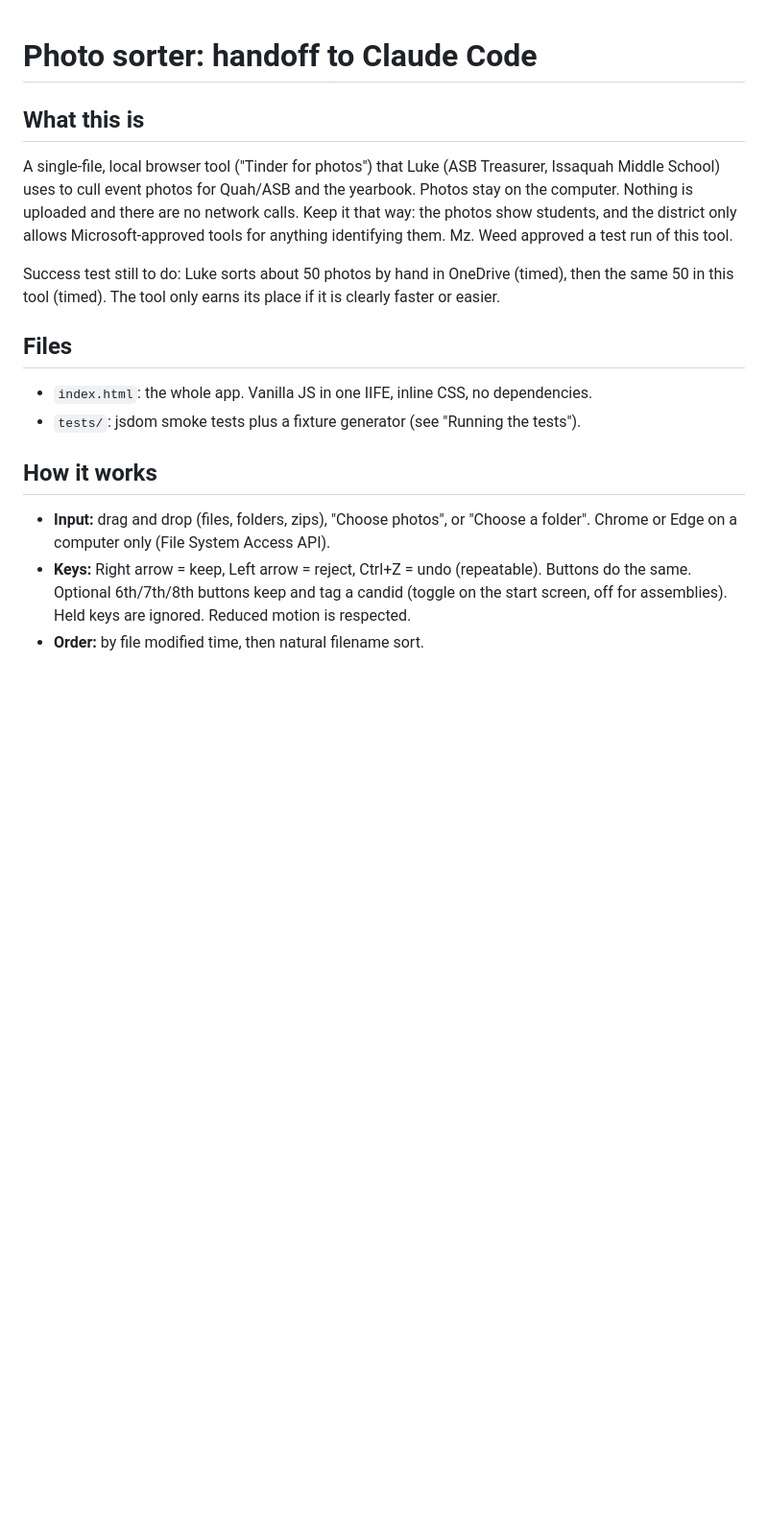
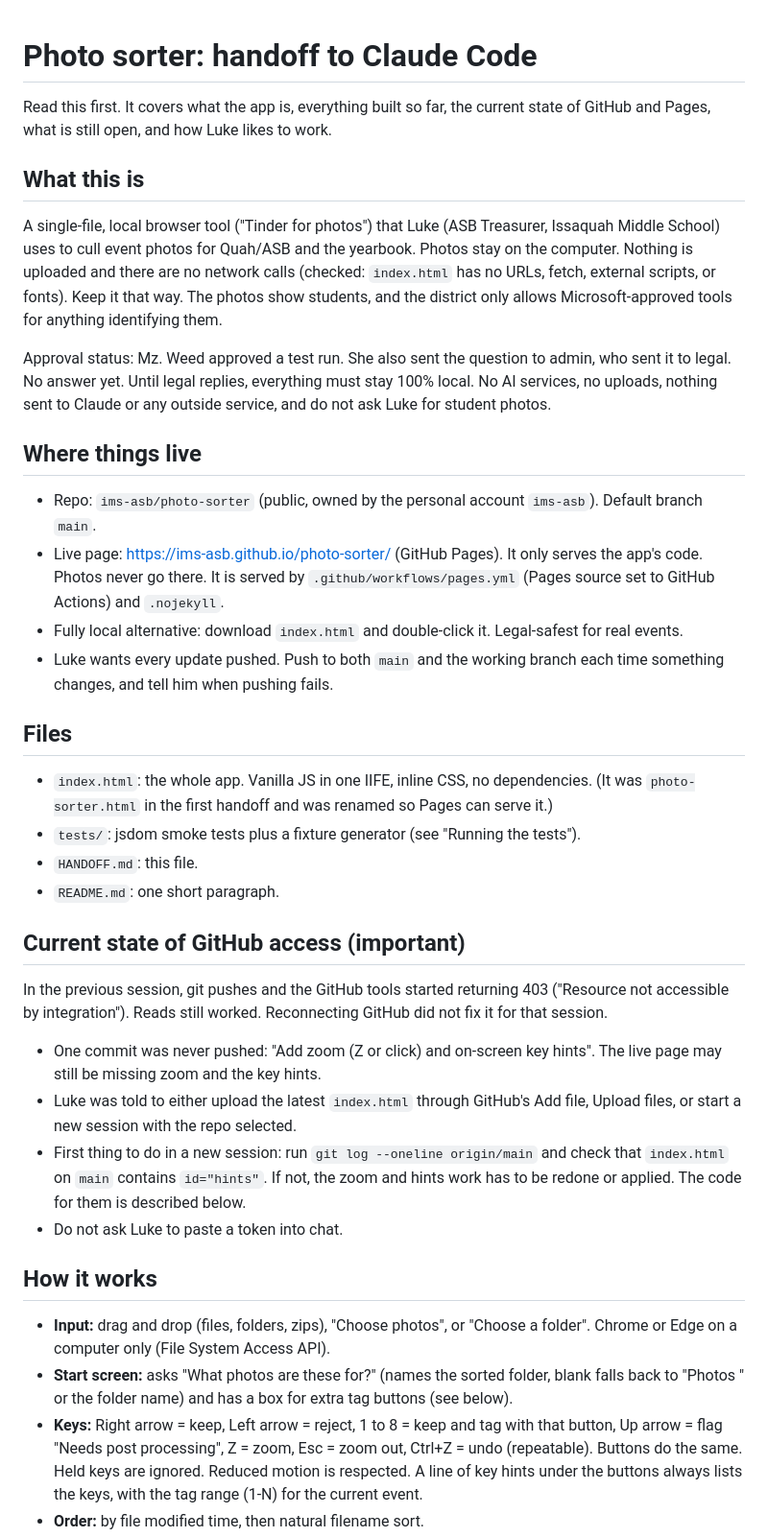
Before and after one commit to ims-asb/photo-sorter, a Markdown page: HANDOFF.md, the part around one of its changes. Shown at 96% size. Rendered like a GitHub page; blank space fills up the shorter version.

```diff
--- a/HANDOFF.md
+++ b/HANDOFF.md
@@ -1,15 +1,33 @@
 # Photo sorter: handoff to Claude Code
 
+Read this first. It covers what the app is, everything built so far, the current state of GitHub and Pages, what is still open, and how Luke likes to work.
+
 ## What this is
-A single-file, local browser tool ("Tinder for photos") that Luke (ASB Treasurer, Issaquah Middle School) uses to cull event photos for Quah/ASB and the yearbook. Photos stay on the computer. Nothing is uploaded and there are no network calls. Keep it that way: the photos show students, and the district only allows Microsoft-approved tools for anything identifying them. Mz. Weed approved a test run of this tool.
+A single-file, local browser tool ("Tinder for photos") that Luke (ASB Treasurer, Issaquah Middle School) uses to cull event photos for Quah/ASB and the yearbook. Photos stay on the computer. Nothing is uploaded and there are no network calls (checked: `index.html` has no URLs, fetch, external scripts, or fonts). Keep it that way. The photos show students, and the district only allows Microsoft-approved tools for anything identifying them.
 
-Success test still to do: Luke sorts about 50 photos by hand in OneDrive (timed), then the same 50 in this tool (timed). The tool only earns its place if it is clearly faster or easier.
+Approval status: Mz. Weed approved a test run. She also sent the question to admin, who sent it to legal. No answer yet. Until legal replies, everything must stay 100% local. No AI services, no uploads, nothing sent to Claude or any outside service, and do not ask Luke for student photos.
+
+## Where things live
+- Repo: `ims-asb/photo-sorter` (public, owned by the personal account `ims-asb`). Default branch `main`.
+- Live page: https://ims-asb.github.io/photo-sorter/ (GitHub Pages). It only serves the app's code. Photos never go there. It is served by `.github/workflows/pages.yml` (Pages source set to GitHub Actions) and `.nojekyll`.
+- Fully local alternative: download `index.html` and double-click it. Legal-safest for real events.
+- Luke wants every update pushed. Push to both `main` and the working branch each time something changes, and tell him when pushing fails.
 
 ## Files
-- `index.html`: the whole app. Vanilla JS in one IIFE, inline CSS, no dependencies.
+- `index.html`: the whole app. Vanilla JS in one IIFE, inline CSS, no dependencies. (It was `photo-sorter.html` in the first handoff and was renamed so Pages can serve it.)
 - `tests/`: jsdom smoke tests plus a fixture generator (see "Running the tests").
+- `HANDOFF.md`: this file.
+- `README.md`: one short paragraph.
+
+## Current state of GitHub access (important)
+In the previous session, git pushes and the GitHub tools started returning 403 ("Resource not accessible by integration"). Reads still worked. Reconnecting GitHub did not fix it for that session.
+- One commit was never pushed: "Add zoom (Z or click) and on-screen key hints". The live page may still be missing zoom and the key hints.
+- Luke was told to either upload the latest `index.html` through GitHub's Add file, Upload files, or start a new session with the repo selected.
+- First thing to do in a new session: run `git log --oneline origin/main` and check that `index.html` on `main` contains `id="hints"`. If not, the zoom and hints work has to be redone or applied. The code for them is described below.
+- Do not ask Luke to paste a token into chat.
 
 ## How it works
 - **Input:** drag and drop (files, folders, zips), "Choose photos", or "Choose a folder". Chrome or Edge on a computer only (File System Access API).
-- **Keys:** Right arrow = keep, Left arrow = reject, Ctrl+Z = undo (repeatable). Buttons do the same. Optional 6th/7th/8th buttons keep and tag a candid (toggle on the start screen, off for assemblies). Held keys are ignored. Reduced motion is respected.
+- **Start screen:** asks "What photos are these for?" (names the sorted folder, blank falls back to "Photos <date>" or the folder name) and has a box for extra tag buttons (see below).
+- **Keys:** Right arrow = keep, Left arrow = reject, 1 to 8 = keep and tag with that button, Up arrow = flag "Needs post processing", Z = zoom, Esc = zoom out, Ctrl+Z = undo (repeatable). Buttons do the same. Held keys are ignored. Reduced motion is respected. A line of key hints under the buttons always lists the keys, with the tag range (1-N) for the current event.
 - **Order:** by file modified time, then natural filename sort.
```
Also changed, not shown: other parts of HANDOFF.md (+47 -32 lines).
